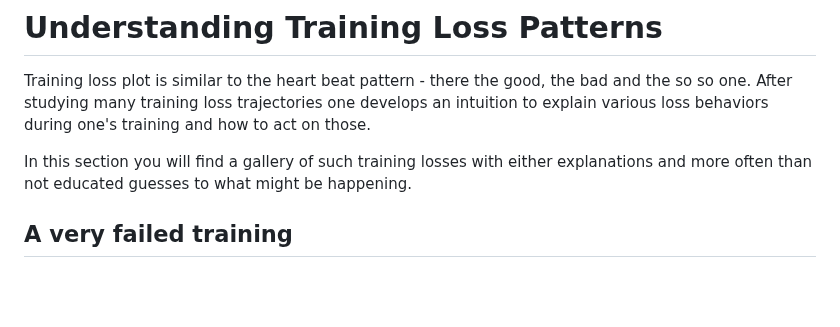
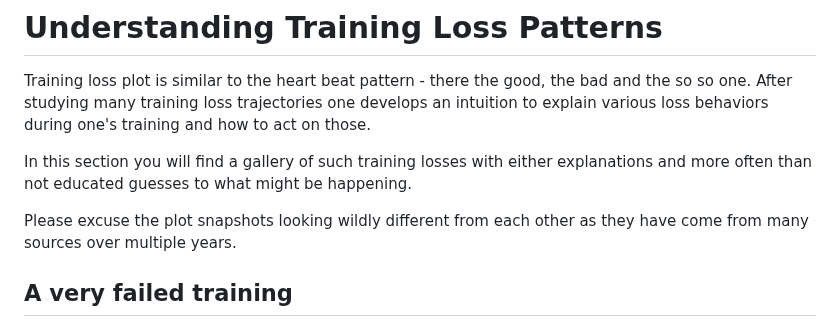
Before and after one commit to stas00/ml-engineering, a Markdown page: instabilities/training-loss-patterns.md, the part around the change. GitHub-like rendering; blank space fills up the shorter version.

```diff
--- a/instabilities/training-loss-patterns.md
+++ b/instabilities/training-loss-patterns.md
@@ -4,6 +4,7 @@ Training loss plot is similar to the heart beat pattern - there the good, the ba
 
 In this section you will find a gallery of such training losses with either explanations and more often than not educated guesses to what might be happening.
 
+Please excuse the plot snapshots looking wildly different from each other as they have come from many sources over multiple years.
 
 ## A very failed training
 
```
Also changed, not shown: instabilities/images/llama-7b-grokking.png.
